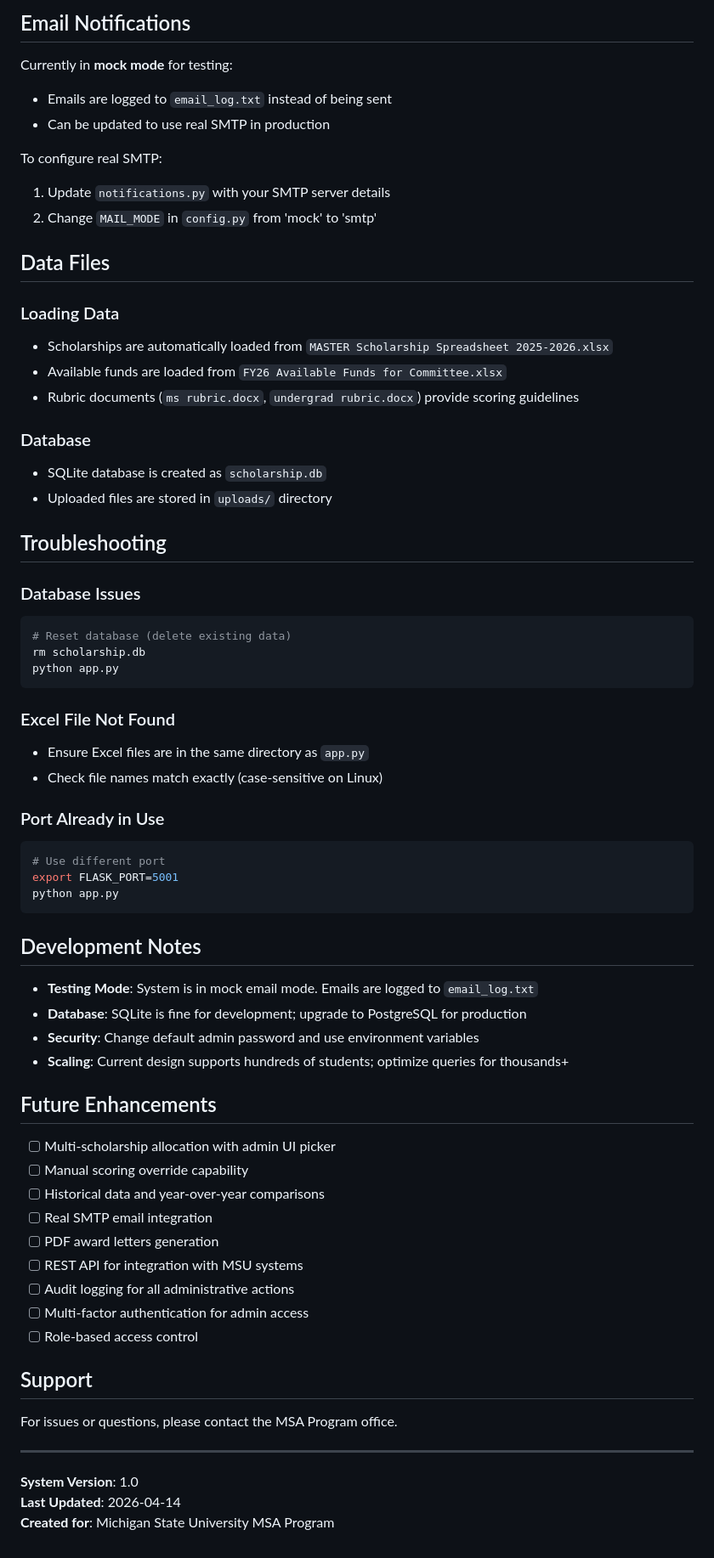
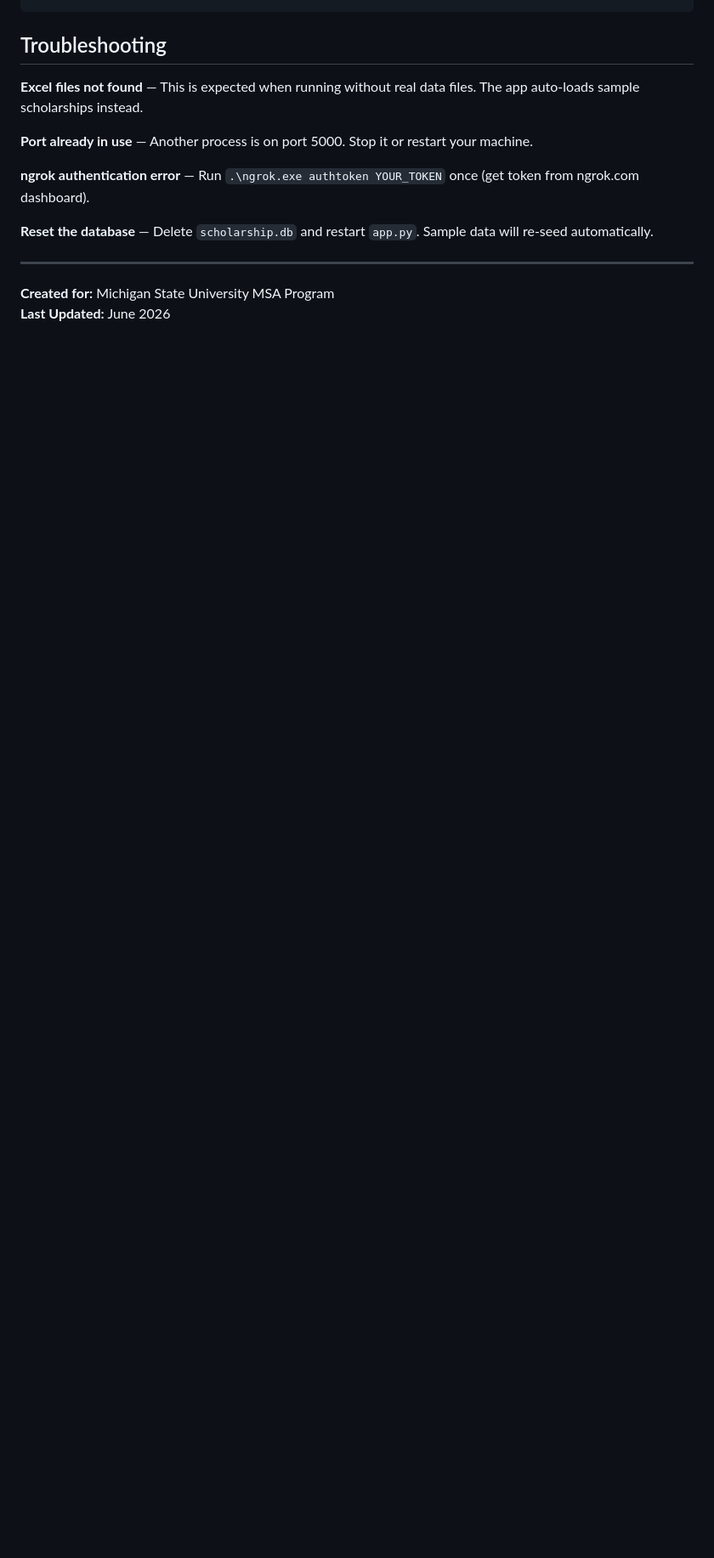
Before and after one commit to Raghav-SPS/Scholarship-Program, a Markdown page: README.md, the part around one of its changes. Shown at 85% size. Drawn GitHub-style; blank space fills up the shorter version.

Commit message:
Update README to reflect sample data seeding, two-role login, and ngrok sharing
Co-Authored-By: Claude Sonnet 4.6 <noreply@anthropic.com>

````diff
--- a/README.md
+++ b/README.md
@@ -165,69 +156,15 @@ For students needing multiple scholarships, the admin can combine multiple sourc
-## Email Notifications
-
-Currently in **mock mode** for testing:
-- Emails are logged to `email_log.txt` instead of being sent
-- Can be updated to use real SMTP in production
-
-To configure real SMTP:
-1. Update `notifications.py` with your SMTP server details
-2. Change `MAIL_MODE` in `config.py` from 'mock' to 'smtp'
-
-## Data Files
-
-### Loading Data
-- Scholarships are automatically loaded from `MASTER Scholarship Spreadsheet 2025-2026.xlsx`
-- Available funds are loaded from `FY26 Available Funds for Committee.xlsx`
-- Rubric documents (`ms rubric.docx`, `undergrad rubric.docx`) provide scoring guidelines
-
-### Database
-- SQLite database is created as `scholarship.db`
-- Uploaded files are stored in `uploads/` directory
 
 ## Troubleshooting
 
-### Database Issues
-```bash
-# Reset database (delete existing data)
-rm scholarship.db
-python app.py
-```
+**Excel files not found** — This is expected when running without real data files. The app auto-loads sample scholarships instead.
 
-### Excel File Not Found
-- Ensure Excel files are in the same directory as `app.py`
-- Check file names match exactly (case-sensitive on Linux)
+**Port already in use** — Another process is on port 5000. Stop it or restart your machine.
 
-### Port Already in Use
-```bash
-# Use different port
-export FLASK_PORT=5001
-python app.py
-```
+**ngrok authentication error** — Run `.\ngrok.exe authtoken YOUR_TOKEN` once (get token from ngrok.com dashboard).
 
-## Development Notes
-
-- **Testing Mode**: System is in mock email mode. Emails are logged to `email_log.txt`
-- **Database**: SQLite is fine for development; upgrade to PostgreSQL for production
-- **Security**: Change default admin password and use environment variables
-- **Scaling**: Current design supports hundreds of students; optimize queries for thousands+
-
-## Future Enhancements
-
-- [ ] Multi-scholarship allocation with admin UI picker
-- [ ] Manual scoring override capability
-- [ ] Historical data and year-over-year comparisons
-- [ ] Real SMTP email integration
-- [ ] PDF award letters generation
-- [ ] REST API for integration with MSU systems
-- [ ] Audit logging for all administrative actions
-- [ ] Multi-factor authentication for admin access
-- [ ] Role-based access control
-
-## Support
-
-For issues or questions, please contact the MSA Program office.
+**Reset the database** — Delete `scholarship.db` and restart `app.py`. Sample data will re-seed automatically.
 
 ---
 
-**System Version**: 1.0
-**Last Updated**: 2026-04-14
-**Created for**: Michigan State University MSA Program
+**Created for:** Michigan State University MSA Program
+**Last Updated:** June 2026
````
Also changed, not shown: other parts of README.md (+144 -153 lines).
